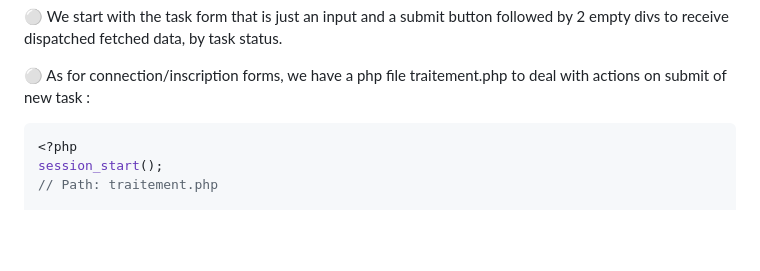
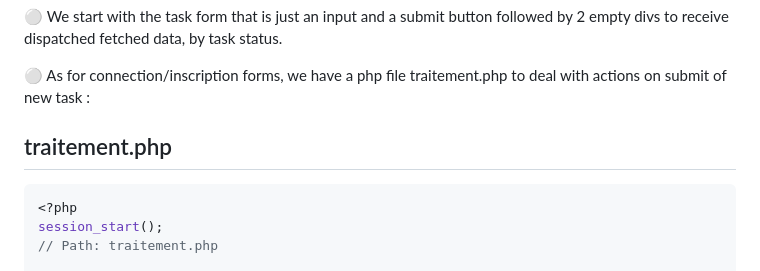
Before and after one commit to nadia-hazem/tdl, a Markdown page: README.md, the part around the change. GitHub-like rendering; blank space fills up the shorter version.

````diff
--- a/README.md
+++ b/README.md
@@ -315,6 +315,8 @@ $user = new User();
 
 ⚪ As for connection/inscription forms, we have a php file traitement.php to deal with actions on submit of new task :
 
+## traitement.php
+
 ```php
 <?php
 session_start();
````
